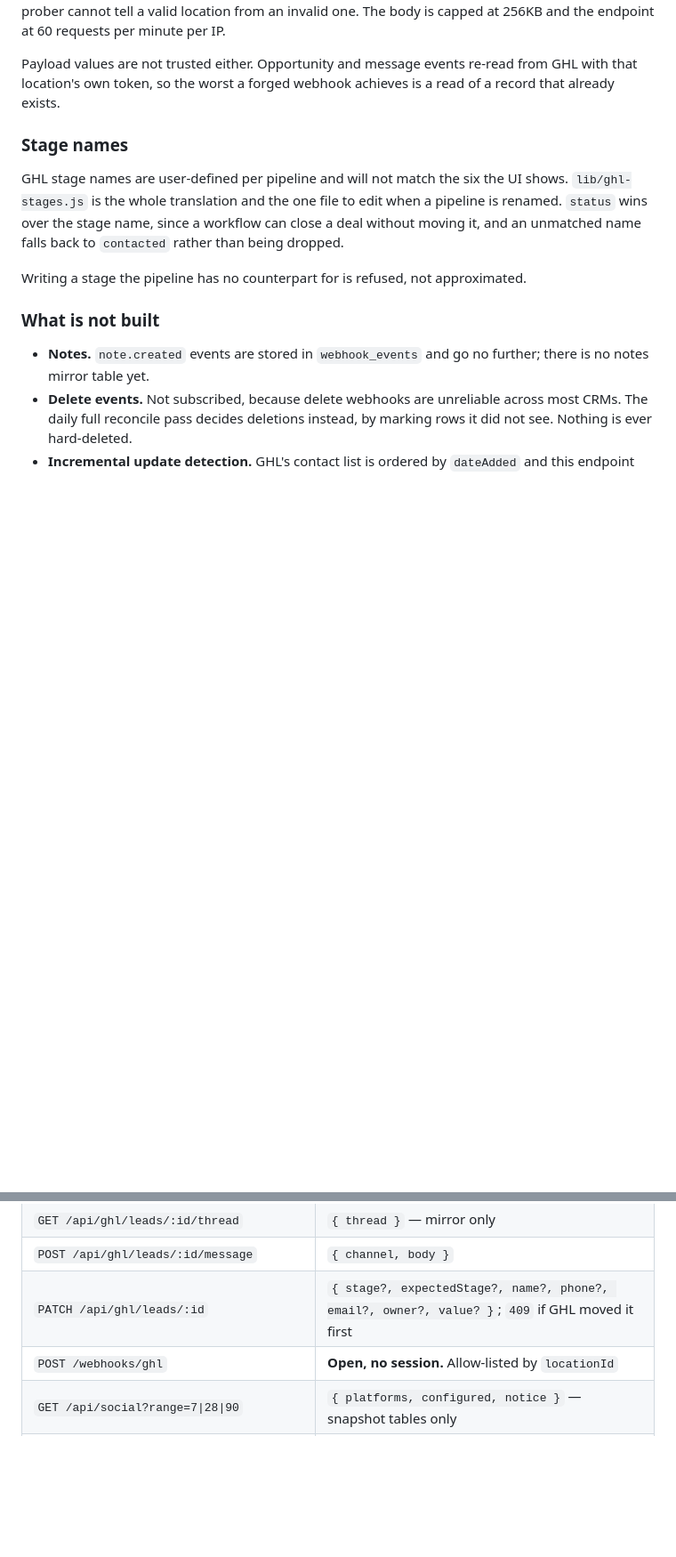
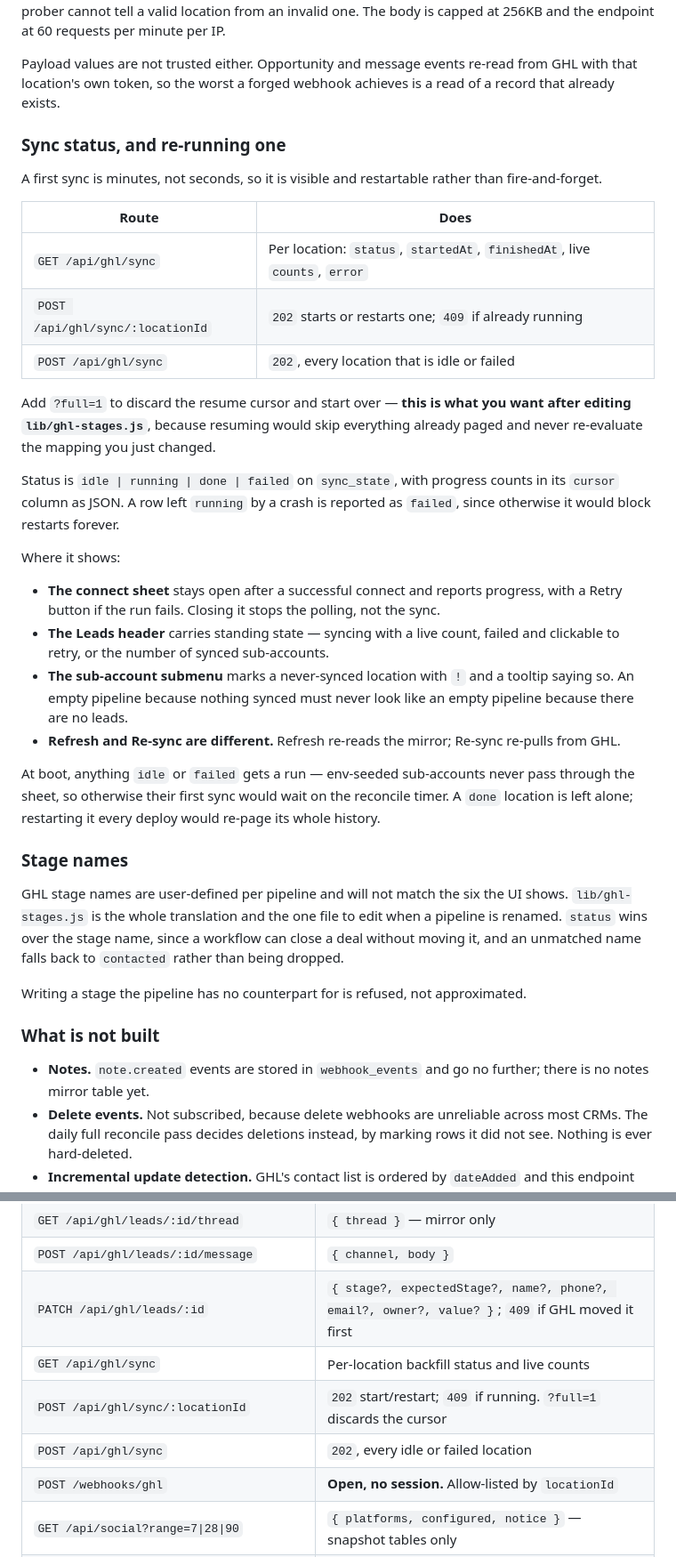
Before and after one commit to Imhappy2024/command-center, a Markdown page: README.md, 2 parts joined by grey strips. Shown at 89% size. Rendered like a GitHub page; blank space fills up the shorter version.

Commit message:
Document sync status and manual backfill
The routes, where each state surfaces in the UI, and the two things worth knowing
before touching it: ?full=1 is what you want after editing lib/ghl-stages.js,
because resuming skips everything already paged and never re-evaluates the
mapping that just changed; and a done location is deliberately not re-run at
boot, because that would re-page its whole history on every deploy.

Also written down: Refresh re-reads the mirror, Re-sync re-pulls from GHL. Two
buttons a step apart doing visibly similar things need the difference stated
somewhere other than in their handlers.

Co-Authored-By: Claude Opus 5 (1M context) <noreply@anthropic.com>

```diff
--- a/README.md
+++ b/README.md
@@ -131,6 +131,42 @@ at 60 requests per minute per IP.
 Payload values are not trusted either. Opportunity and message events re-read
 from GHL with that location's own token, so the worst a forged webhook achieves is
 a read of a record that already exists.
+
+### Sync status, and re-running one
+
+A first sync is minutes, not seconds, so it is visible and restartable rather than
+fire-and-forget.
+
+| Route | Does |
+|---|---|
+| `GET /api/ghl/sync` | Per location: `status`, `startedAt`, `finishedAt`, live `counts`, `error` |
+| `POST /api/ghl/sync/:locationId` | `202` starts or restarts one; `409` if already running |
+| `POST /api/ghl/sync` | `202`, every location that is idle or failed |
+
+Add `?full=1` to discard the resume cursor and start over — **this is what you
+want after editing `lib/ghl-stages.js`**, because resuming would skip everything
+already paged and never re-evaluate the mapping you just changed.
+
+Status is `idle | running | done | failed` on `sync_state`, with progress counts
+in its `cursor` column as JSON. A row left `running` by a crash is reported as
+`failed`, since otherwise it would block restarts forever.
+
+Where it shows:
+
+- **The connect sheet** stays open after a successful connect and reports progress,
+  with a Retry button if the run fails. Closing it stops the polling, not the sync.
+- **The Leads header** carries standing state — syncing with a live count, failed
+  and clickable to retry, or the number of synced sub-accounts.
+- **The sub-account submenu** marks a never-synced location with `!` and a tooltip
+  saying so. An empty pipeline because nothing synced must never look like an
+  empty pipeline because there are no leads.
+- **Refresh and Re-sync are different.** Refresh re-reads the mirror; Re-sync
+  re-pulls from GHL.
+
+At boot, anything `idle` or `failed` gets a run — env-seeded sub-accounts never
+pass through the sheet, so otherwise their first sync would wait on the reconcile
+timer. A `done` location is left alone; restarting it every deploy would re-page
+its whole history.
 
 ### Stage names
 
@@ -418,6 +454,9 @@ All of these need a session. API routes answer `401` JSON; page routes redirect
 | `GET /api/ghl/leads/:id/thread` | `{ thread }` — mirror only |
 | `POST /api/ghl/leads/:id/message` | `{ channel, body }` |
 | `PATCH /api/ghl/leads/:id` | `{ stage?, expectedStage?, name?, phone?, email?, owner?, value? }`; `409` if GHL moved it first |
+| `GET /api/ghl/sync` | Per-location backfill status and live counts |
+| `POST /api/ghl/sync/:locationId` | `202` start/restart; `409` if running. `?full=1` discards the cursor |
+| `POST /api/ghl/sync` | `202`, every idle or failed location |
 | `POST /webhooks/ghl` | **Open, no session.** Allow-listed by `locationId` |
 | `GET /api/social?range=7\|28\|90` | `{ platforms, configured, notice }` — snapshot tables only |
 | `GET /api/social/ads?range=` | `{ ads, configured, notice }`; `ads` is `null` when no ad account is connected |
```
